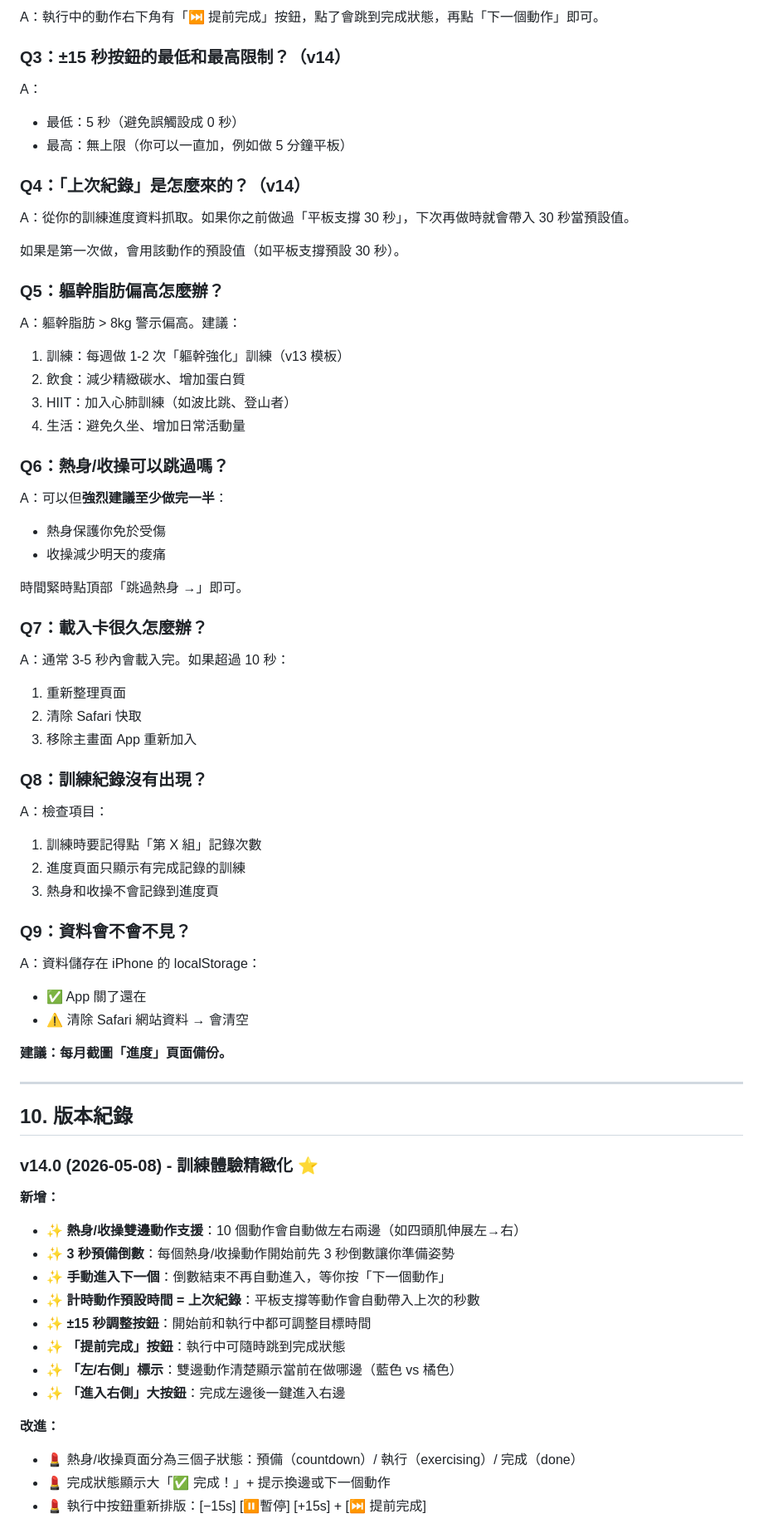
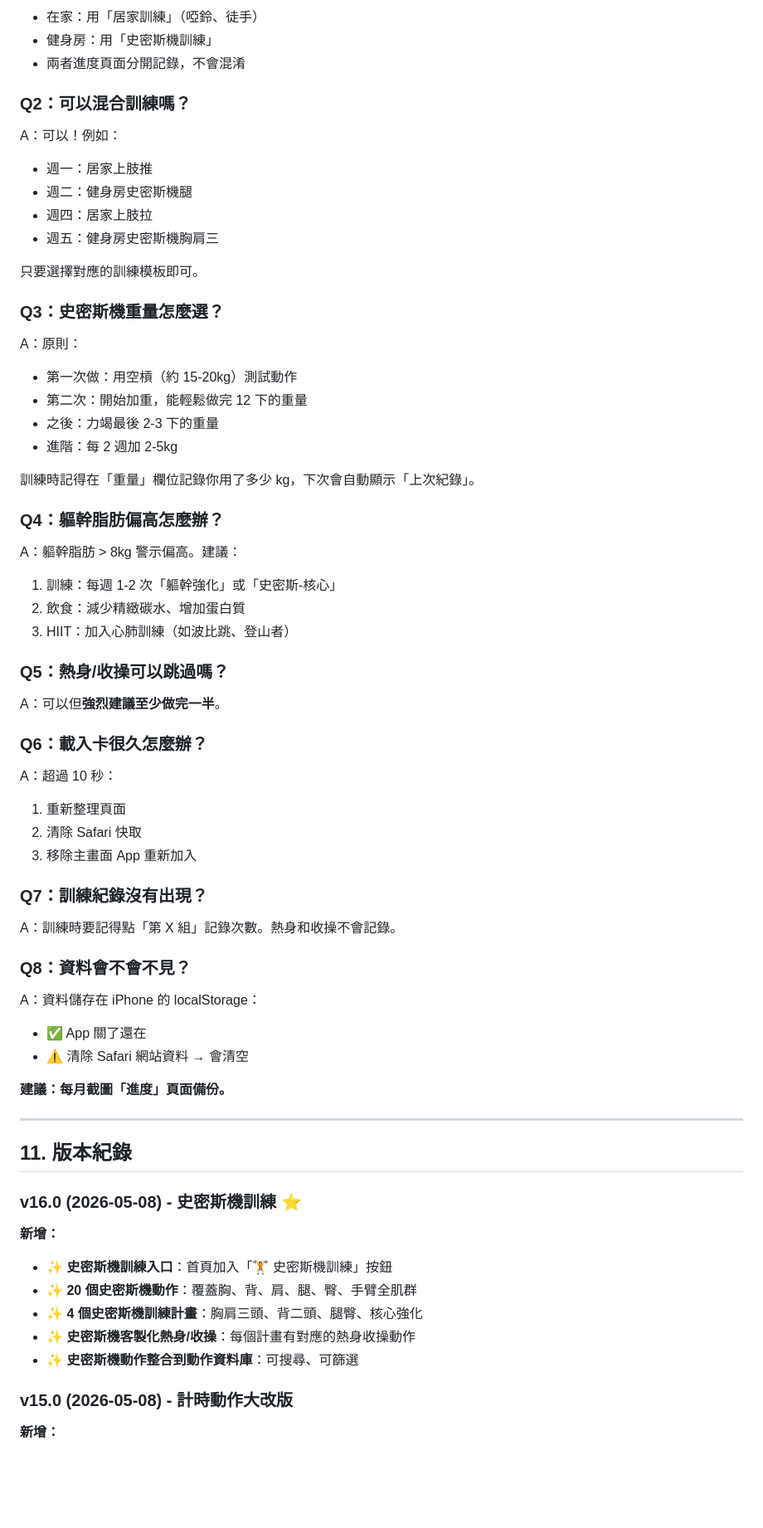
Before and after one commit to chunkaiw3874/Fittrack, a Markdown page: USER_GUIDE.md, the part around one of its changes. Shown at 83% size. Drawn GitHub-style; blank space fills up the shorter version.

Commit message:
Revise USER_GUIDE.md for version 16.0 updates
Updated version number and features in the user guide.

```diff
--- a/USER_GUIDE.md
+++ b/USER_GUIDE.md
@@ -304,54 +288,55 @@ A：v14.0 改成手動進入。原因：
 
-A：執行中的動作右下角有「⏭ 提前完成」按鈕，點了會跳到完成狀態，再點「下一個動作」即可。
+- 在家：用「居家訓練」（啞鈴、徒手）
+- 健身房：用「史密斯機訓練」
+- 兩者進度頁面分開記錄，不會混淆
 
-### Q3：±15 秒按鈕的最低和最高限制？（v14）
+### Q2：可以混合訓練嗎？
 
-A：
+A：可以！例如：
 
-- 最低：5 秒（避免誤觸設成 0 秒）
-- 最高：無上限（你可以一直加，例如做 5 分鐘平板）
+- 週一：居家上肢推
+- 週二：健身房史密斯機腿
+- 週四：居家上肢拉
+- 週五：健身房史密斯機胸肩三
 
-### Q4：「上次紀錄」是怎麼來的？（v14）
+只要選擇對應的訓練模板即可。
 
-A：從你的訓練進度資料抓取。如果你之前做過「平板支撐 30 秒」，下次再做時就會帶入 30 秒當預設值。
+### Q3：史密斯機重量怎麼選？
 
-如果是第一次做，會用該動作的預設值（如平板支撐預設 30 秒）。
+A：原則：
 
-### Q5：軀幹脂肪偏高怎麼辦？
+- 第一次做：用空槓（約 15-20kg）測試動作
+- 第二次：開始加重，能輕鬆做完 12 下的重量
+- 之後：力竭最後 2-3 下的重量
+- 進階：每 2 週加 2-5kg
+
+訓練時記得在「重量」欄位記錄你用了多少 kg，下次會自動顯示「上次紀錄」。
+
+### Q4：軀幹脂肪偏高怎麼辦？
 
 A：軀幹脂肪 > 8kg 警示偏高。建議：
 
-1. 訓練：每週做 1-2 次「軀幹強化」訓練（v13 模板）
+1. 訓練：每週 1-2 次「軀幹強化」或「史密斯-核心」
 1. 飲食：減少精緻碳水、增加蛋白質
 1. HIIT：加入心肺訓練（如波比跳、登山者）
-1. 生活：避免久坐、增加日常活動量
 
-### Q6：熱身/收操可以跳過嗎？
+### Q5：熱身/收操可以跳過嗎？
 
-A：可以但**強烈建議至少做完一半**：
+A：可以但**強烈建議至少做完一半**。
 
-- 熱身保護你免於受傷
-- 收操減少明天的痠痛
+### Q6：載入卡很久怎麼辦？
 
-時間緊時點頂部「跳過熱身 →」即可。
-
-### Q7：載入卡很久怎麼辦？
-
-A：通常 3-5 秒內會載入完。如果超過 10 秒：
+A：超過 10 秒：
 
 1. 重新整理頁面
 1. 清除 Safari 快取
 1. 移除主畫面 App 重新加入
 
-### Q8：訓練紀錄沒有出現？
+### Q7：訓練紀錄沒有出現？
 
-A：檢查項目：
+A：訓練時要記得點「第 X 組」記錄次數。熱身和收操不會記錄。
 
-1. 訓練時要記得點「第 X 組」記錄次數
-1. 進度頁面只顯示有完成記錄的訓練
-1. 熱身和收操不會記錄到進度頁
-
-### Q9：資料會不會不見？
+### Q8：資料會不會不見？
 
 A：資料儲存在 iPhone 的 localStorage：
 
@@ -362,24 +347,19 @@ A：資料儲存在 iPhone 的 localStorage：
 
 -----
 
-## 10. 版本紀錄
+## 11. 版本紀錄
 
-### v14.0 (2026-05-08) - 訓練體驗精緻化 ⭐
+### v16.0 (2026-05-08) - 史密斯機訓練 ⭐
 
 **新增：**
 
-- ✨ **熱身/收操雙邊動作支援**：10 個動作會自動做左右兩邊（如四頭肌伸展左→右）
-- ✨ **3 秒預備倒數**：每個熱身/收操動作開始前先 3 秒倒數讓你準備姿勢
-- ✨ **手動進入下一個**：倒數結束不再自動進入，等你按「下一個動作」
-- ✨ **計時動作預設時間 = 上次紀錄**：平板支撐等動作會自動帶入上次的秒數
-- ✨ **±15 秒調整按鈕**：開始前和執行中都可調整目標時間
-- ✨ **「提前完成」按鈕**：執行中可隨時跳到完成狀態
-- ✨ **「左/右側」標示**：雙邊動作清楚顯示當前在做哪邊（藍色 vs 橘色）
-- ✨ **「進入右側」大按鈕**：完成左邊後一鍵進入右邊
+- ✨ **史密斯機訓練入口**：首頁加入「🏋️ 史密斯機訓練」按鈕
+- ✨ **20 個史密斯機動作**：覆蓋胸、背、肩、腿、臀、手臂全肌群
+- ✨ **4 個史密斯機訓練計畫**：胸肩三頭、背二頭、腿臀、核心強化
+- ✨ **史密斯機客製化熱身/收操**：每個計畫有對應的熱身收操動作
+- ✨ **史密斯機動作整合到動作資料庫**：可搜尋、可篩選
 
-**改進：**
+### v15.0 (2026-05-08) - 計時動作大改版
 
-- 💄 熱身/收操頁面分為三個子狀態：預備（countdown）/ 執行（exercising）/ 完成（done）
-- 💄 完成狀態顯示大「✅ 完成！」+ 提示換邊或下一個動作
-- 💄 執行中按鈕重新排版：[−15s] [⏸暫停] [+15s] + [⏭ 提前完成]
+**新增：**
 
```
Also changed, not shown: other parts of USER_GUIDE.md (+206 -262 lines).
